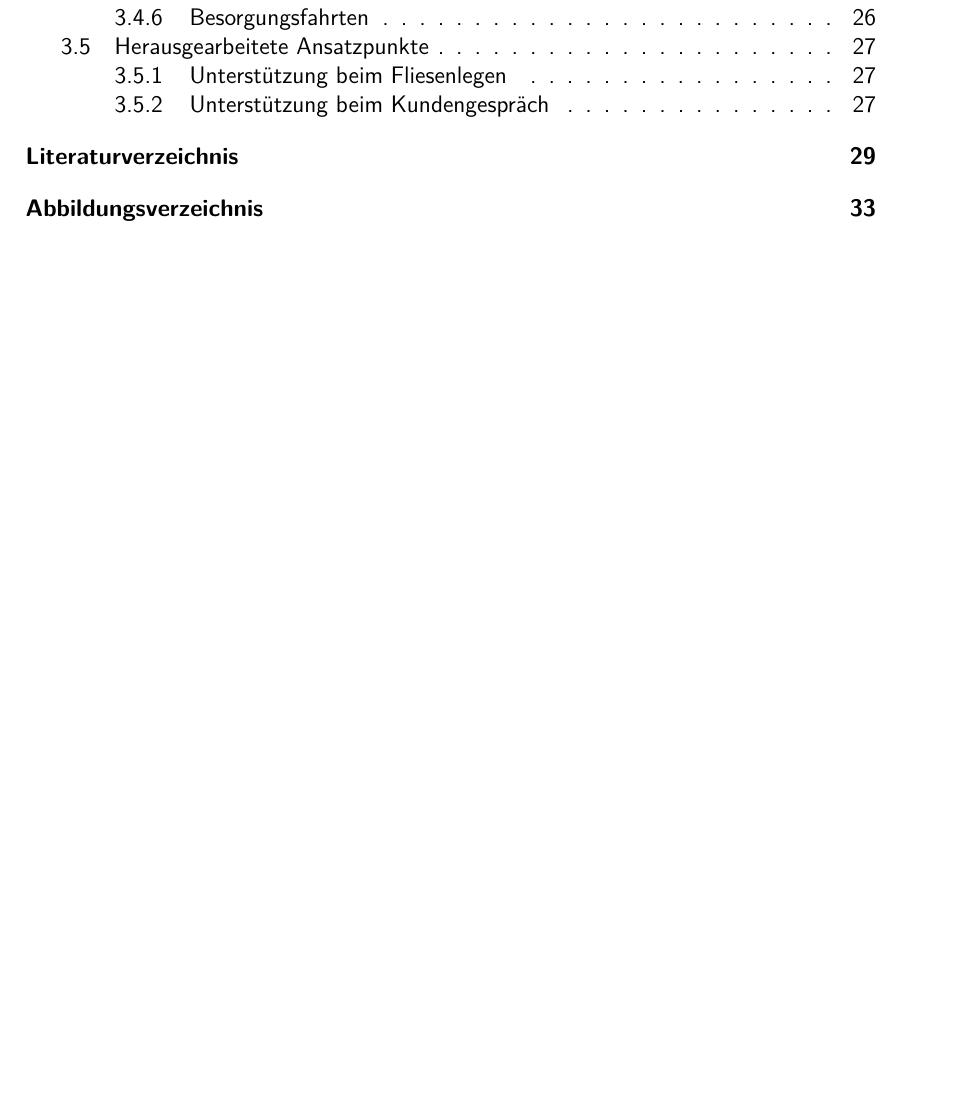
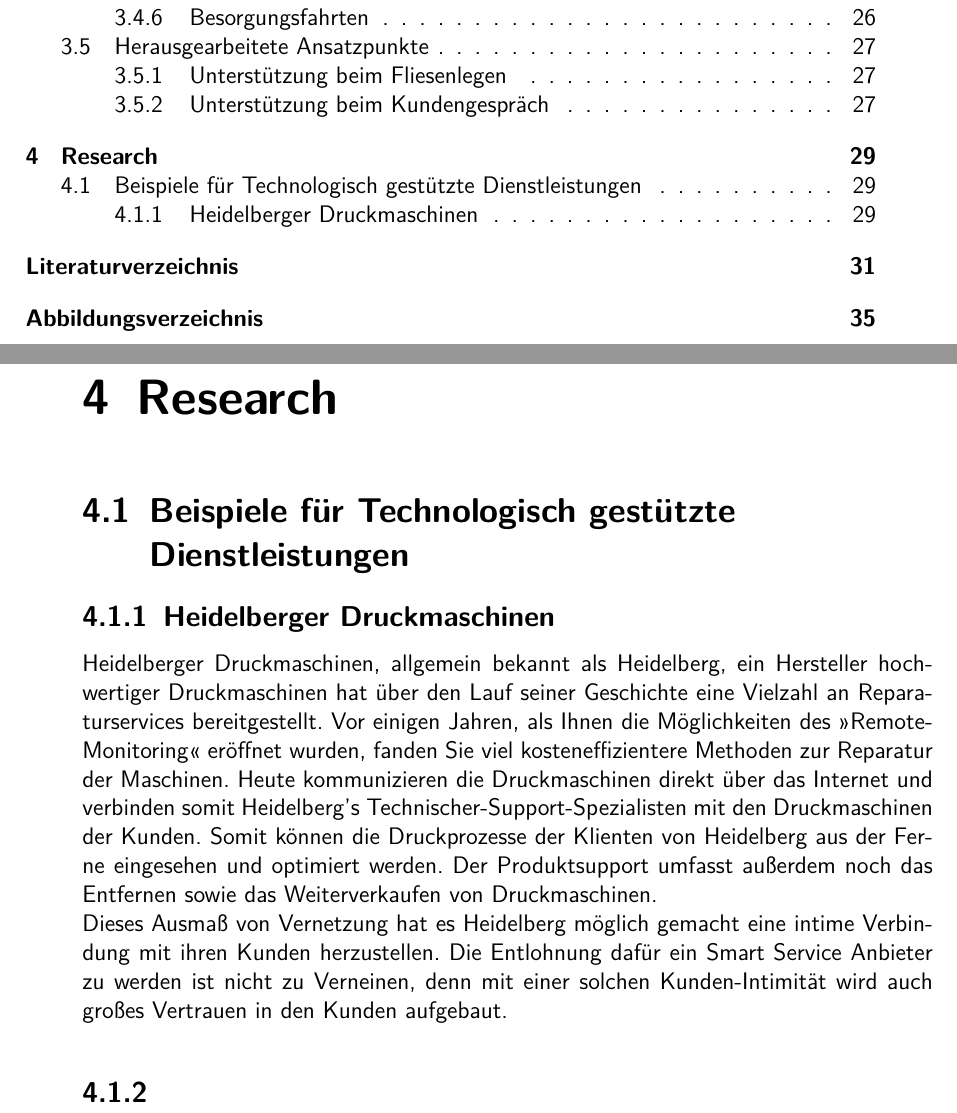
Before and after one commit to KloosF/plannerWork, a LaTeX thesis (Master.tex, which reads Kapitel/Robin.tex): part of page 8 of 47 before the commit and two parts of pages 8 and 37 of 49 after it, the two joined at a grey line, cut so that both start at the same text, the shorter picture padded with empty space. Compiled offline with pdfLaTeX; an older LaTeX class or package is replaced by its successor.

Commit message:
Added Research Chapter

```diff
--- /dev/null
+++ b/Kapitel/Robin.tex
@@ -0,0 +1,12 @@
+\chapter{Research}
+\section{Beispiele für Technologisch gestützte Dienstleistungen}
+\subsection{Heidelberger Druckmaschinen}
+Heidelberger Druckmaschinen, allgemein bekannt als Heidelberg, ein Hersteller hochwertiger Druckmaschinen hat über den Lauf seiner Geschichte eine Vielzahl an Reparaturservices bereitgestellt.
+Vor einigen Jahren, als Ihnen die Möglichkeiten des \enquote{Remote-Monitoring} eröffnet wurden, fanden Sie viel kosteneffizientere Methoden zur Reparatur der Maschinen.
+Heute kommunizieren die Druckmaschinen direkt über das Internet und verbinden somit Heidelberg's Technischer-Support-Spezialisten mit den Druckmaschinen der Kunden.
+Somit können die Druckprozesse der Klienten von Heidelberg aus der Ferne eingesehen und optimiert werden.
+Der Produktsupport umfasst außerdem noch das Entfernen sowie das Weiterverkaufen von Druckmaschinen.
+\\
+Dieses Ausmaß von Vernetzung hat es Heidelberg möglich gemacht eine intime Verbindung mit ihren Kunden herzustellen.
+Die Entlohnung dafür ein Smart Service Anbieter zu werden ist nicht zu Verneinen, denn mit einer solchen Kunden-Intimität wird auch großes Vertrauen in den Kunden aufgebaut.
+\subsection{}
```
Also changed, not shown: Master.tex (+2 -0 lines), Titelseite/Titelseite.tex (+1 -1 lines).
